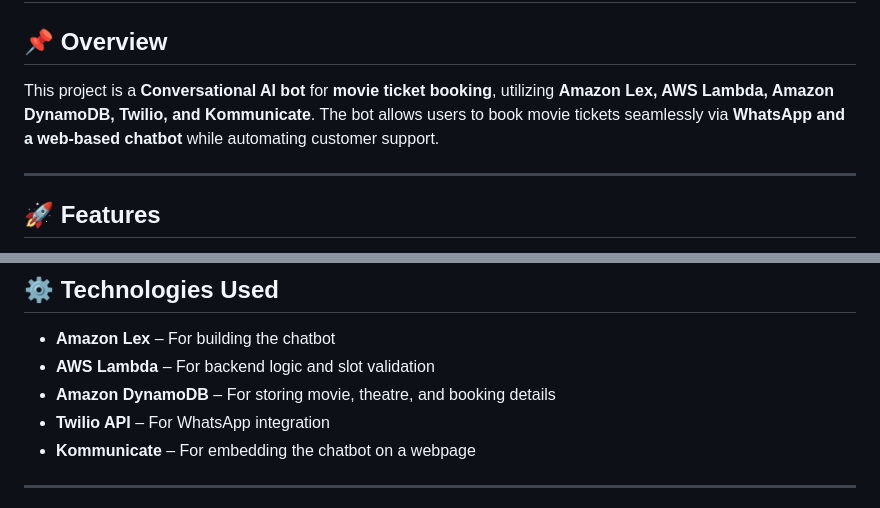
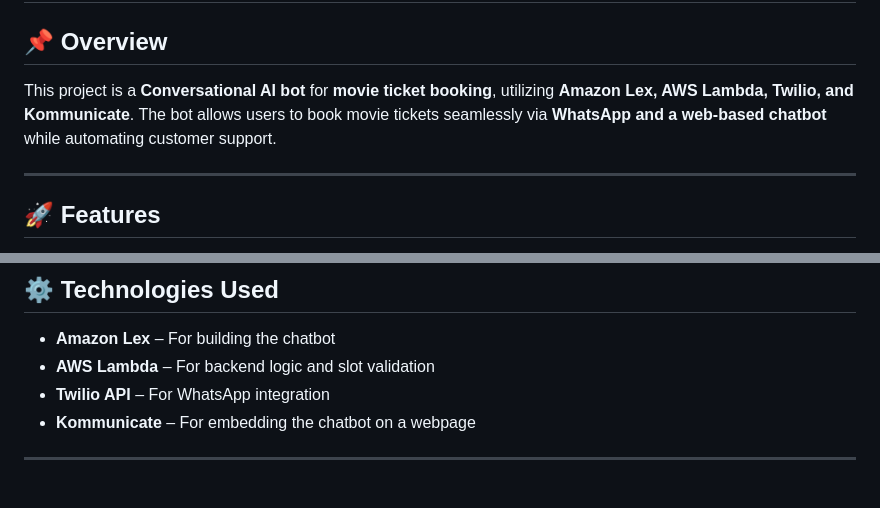
Before and after one commit to ervishnucs/easeBooking, a Markdown page: README.md, 2 parts joined by grey strips. Rendered like a GitHub page.

```diff
--- a/README.md
+++ b/README.md
@@ -1,7 +1,7 @@
 # 🎬 AI-Powered Movie Ticket Booking Bot
 
 ## 📌 Overview
-This project is a **Conversational AI bot** for **movie ticket booking**, utilizing **Amazon Lex, AWS Lambda, Amazon DynamoDB, Twilio, and Kommunicate**. The bot allows users to book movie tickets seamlessly via **WhatsApp and a web-based chatbot** while automating customer support.
+This project is a **Conversational AI bot** for **movie ticket booking**, utilizing **Amazon Lex, AWS Lambda, Twilio, and Kommunicate**. The bot allows users to book movie tickets seamlessly via **WhatsApp and a web-based chatbot** while automating customer support.
 
 ---
 
@@ -20,7 +20,6 @@ This project is a **Conversational AI bot** for **movie ticket booking**, utiliz
 ## ⚙️ Technologies Used
 - **Amazon Lex** – For building the chatbot
 - **AWS Lambda** – For backend logic and slot validation
-- **Amazon DynamoDB** – For storing movie, theatre, and booking details
 - **Twilio API** – For WhatsApp integration
 - **Kommunicate** – For embedding the chatbot on a webpage
 
```
